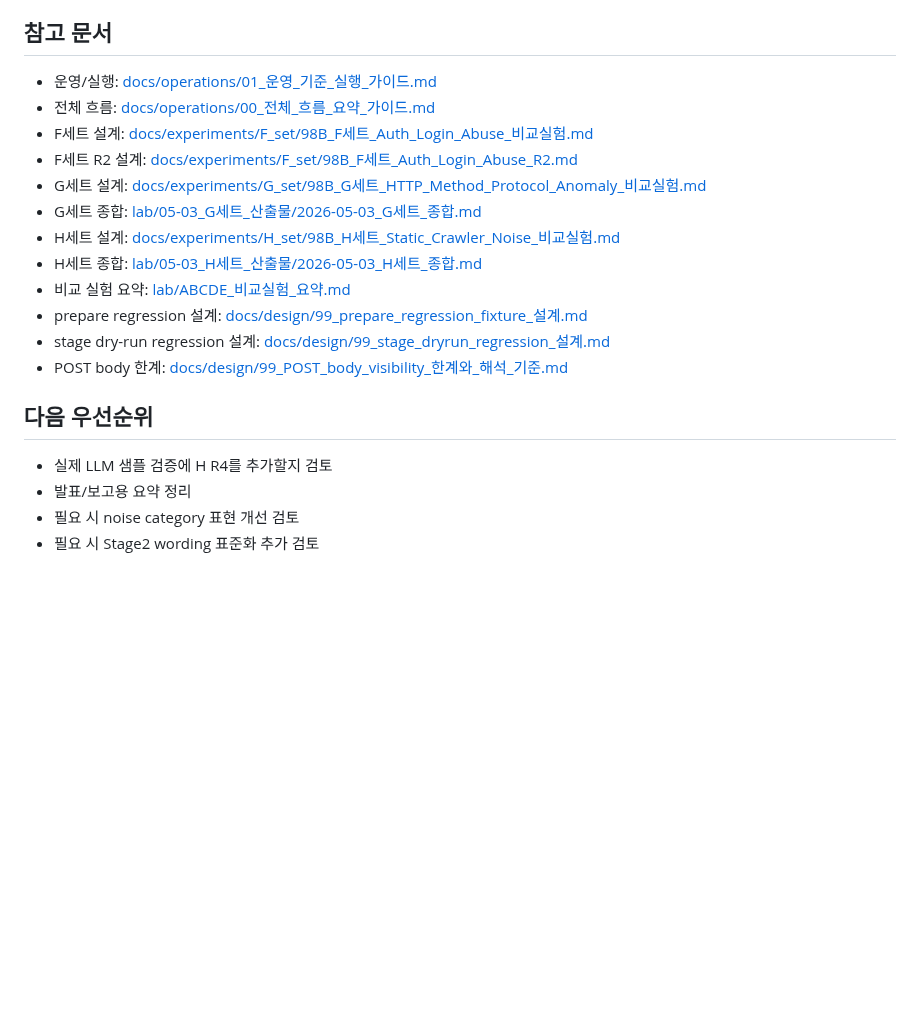
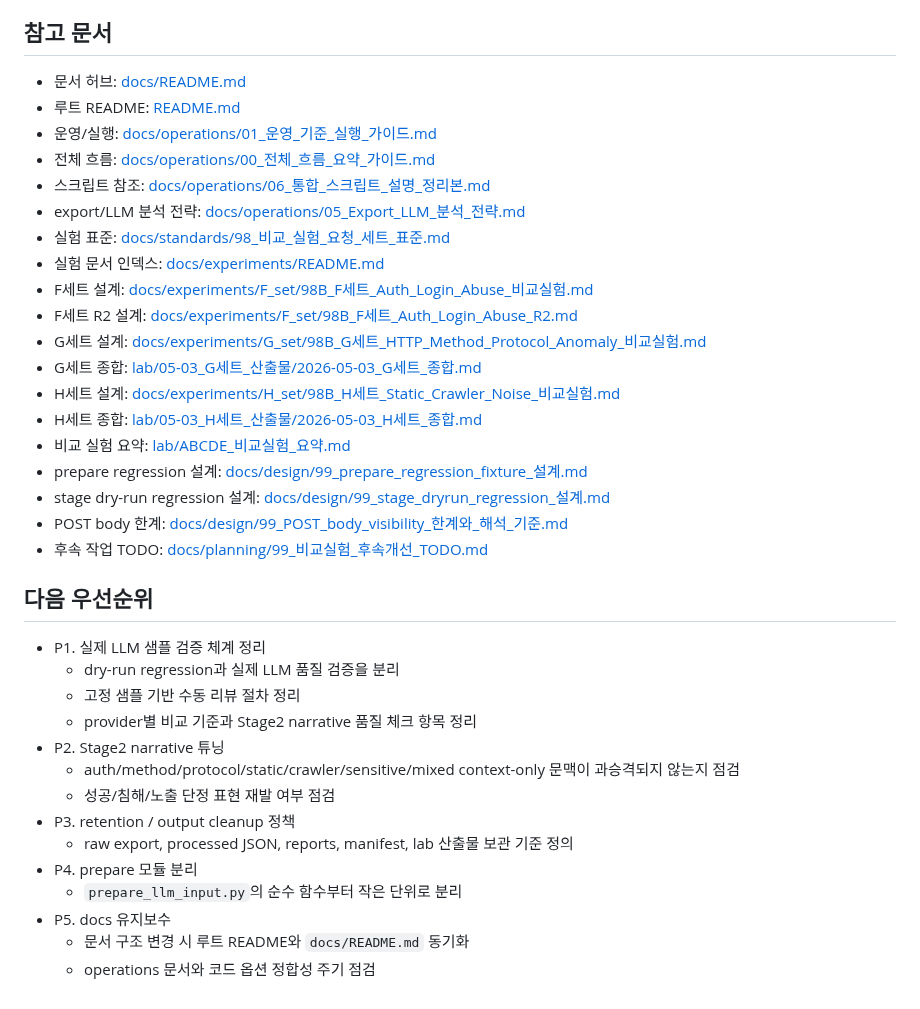
Before and after one commit to vachaf/project, a Markdown page: docs/진행상황.md, the part around one of its changes. Drawn GitHub-style; blank space fills up the shorter version.

```diff
--- a/docs/진행상황.md
+++ b/docs/진행상황.md
@@ -87,8 +117,14 @@
 
 ## 참고 문서
 
+- 문서 허브: [docs/README.md](./README.md)
+- 루트 README: [README.md](../README.md)
 - 운영/실행: [docs/operations/01_운영_기준_실행_가이드.md](./operations/01_운영_기준_실행_가이드.md)
 - 전체 흐름: [docs/operations/00_전체_흐름_요약_가이드.md](./operations/00_전체_흐름_요약_가이드.md)
+- 스크립트 참조: [docs/operations/06_통합_스크립트_설명_정리본.md](./operations/06_통합_스크립트_설명_정리본.md)
+- export/LLM 분석 전략: [docs/operations/05_Export_LLM_분석_전략.md](./operations/05_Export_LLM_분석_전략.md)
+- 실험 표준: [docs/standards/98_비교_실험_요청_세트_표준.md](./standards/98_비교_실험_요청_세트_표준.md)
+- 실험 문서 인덱스: [docs/experiments/README.md](./experiments/README.md)
 - F세트 설계: [docs/experiments/F_set/98B_F세트_Auth_Login_Abuse_비교실험.md](./experiments/F_set/98B_F세트_Auth_Login_Abuse_비교실험.md)
 - F세트 R2 설계: [docs/experiments/F_set/98B_F세트_Auth_Login_Abuse_R2.md](./experiments/F_set/98B_F세트_Auth_Login_Abuse_R2.md)
 - G세트 설계: [docs/experiments/G_set/98B_G세트_HTTP_Method_Protocol_Anomaly_비교실험.md](./experiments/G_set/98B_G세트_HTTP_Method_Protocol_Anomaly_비교실험.md)
@@ -99,10 +135,21 @@
 - prepare regression 설계: [docs/design/99_prepare_regression_fixture_설계.md](./design/99_prepare_regression_fixture_설계.md)
 - stage dry-run regression 설계: [docs/design/99_stage_dryrun_regression_설계.md](./design/99_stage_dryrun_regression_설계.md)
 - POST body 한계: [docs/design/99_POST_body_visibility_한계와_해석_기준.md](./design/99_POST_body_visibility_한계와_해석_기준.md)
+- 후속 작업 TODO: [docs/planning/99_비교실험_후속개선_TODO.md](./planning/99_비교실험_후속개선_TODO.md)
 
 ## 다음 우선순위
 
-- 실제 LLM 샘플 검증에 H R4를 추가할지 검토
-- 발표/보고용 요약 정리
-- 필요 시 noise category 표현 개선 검토
-- 필요 시 Stage2 wording 표준화 추가 검토
+- P1. 실제 LLM 샘플 검증 체계 정리
+  - dry-run regression과 실제 LLM 품질 검증을 분리
+  - 고정 샘플 기반 수동 리뷰 절차 정리
+  - provider별 비교 기준과 Stage2 narrative 품질 체크 항목 정리
+- P2. Stage2 narrative 튜닝
+  - auth/method/protocol/static/crawler/sensitive/mixed context-only 문맥이 과승격되지 않는지 점검
+  - 성공/침해/노출 단정 표현 재발 여부 점검
+- P3. retention / output cleanup 정책
+  - raw export, processed JSON, reports, manifest, lab 산출물 보관 기준 정의
+- P4. prepare 모듈 분리
+  - `prepare_llm_input.py`의 순수 함수부터 작은 단위로 분리
+- P5. docs 유지보수
+  - 문서 구조 변경 시 루트 README와 `docs/README.md` 동기화
+  - operations 문서와 코드 옵션 정합성 주기 점검
```
Also changed, not shown: other parts of docs/진행상황.md (+34 -4 lines).
